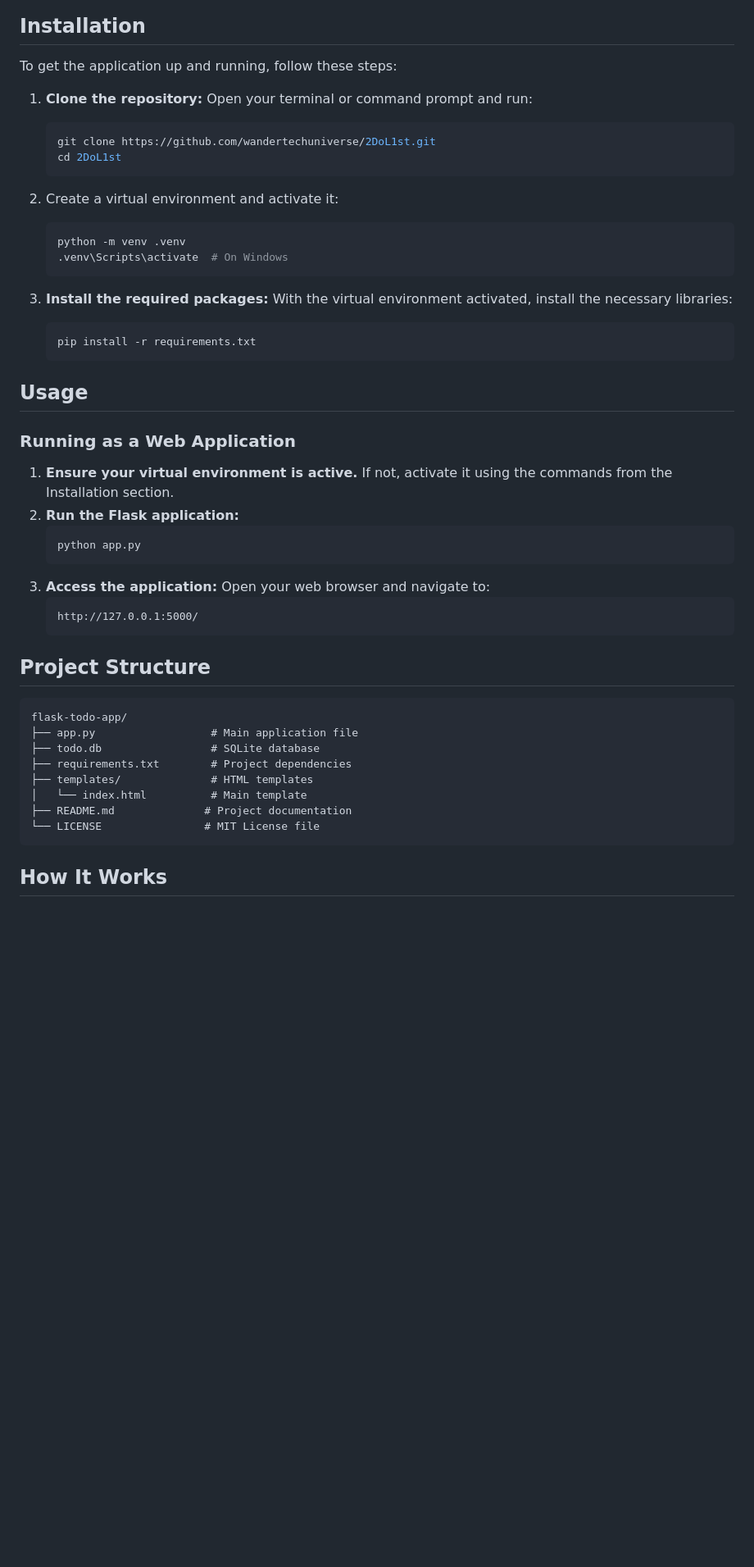
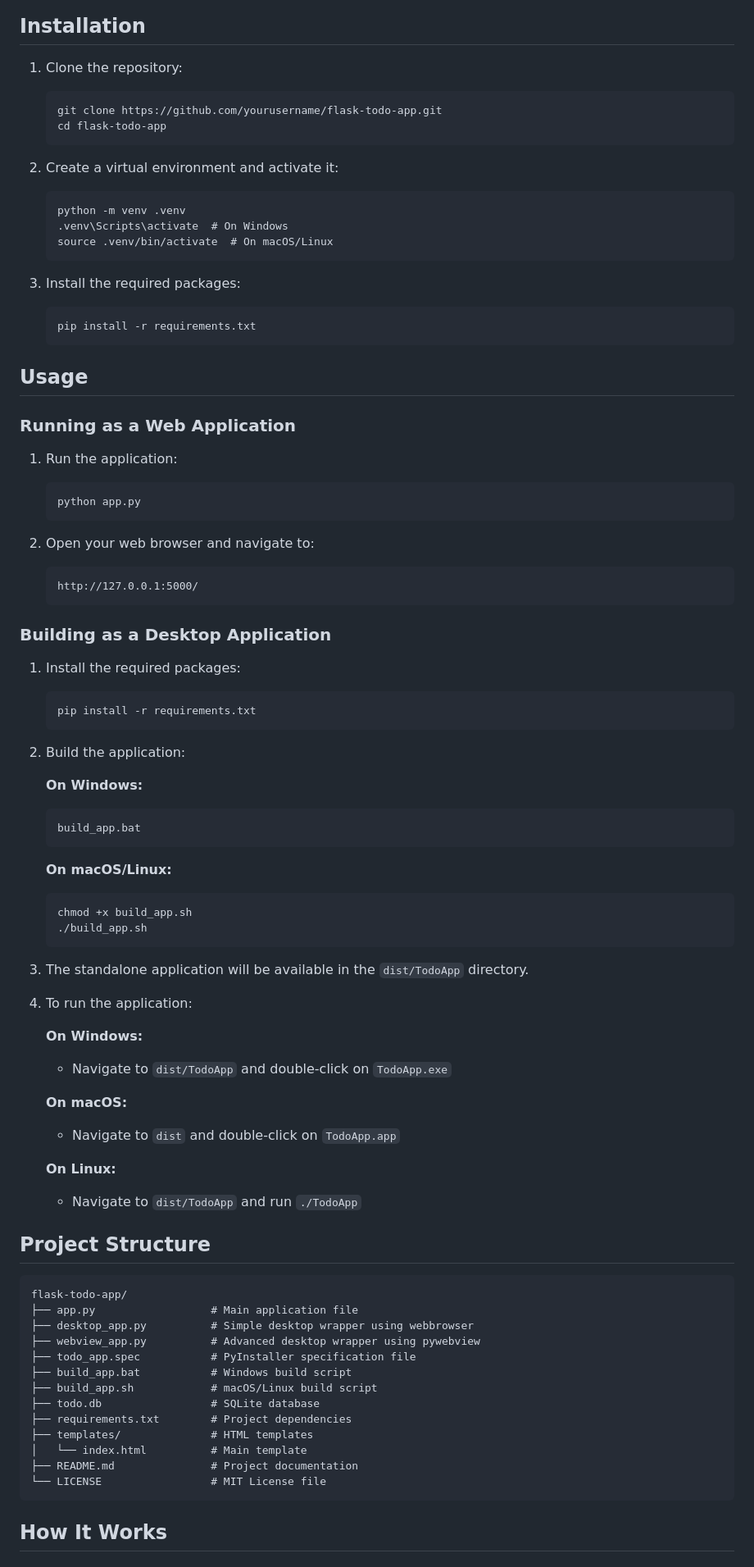
Before and after one commit to wandertechuniverse/2DoL1st, a Markdown page: README.md, the part around one of its changes. Shown at 82% size. GitHub-like rendering; blank space fills up the shorter version.

````diff
--- a/README.md
+++ b/README.md
@@ -17,53 +16,98 @@ A simple, responsive to-do list application built with Flask and SQLite. The app
 
 ## Installation
 
-To get the application up and running, follow these steps:
+1. Clone the repository:
 
-1.  **Clone the repository:**
-    Open your terminal or command prompt and run:
-    ```bash
-    git clone https://github.com/wandertechuniverse/2DoL1st.git
-    cd 2DoL1st
-    ```
+   ```
+   git clone https://github.com/yourusername/flask-todo-app.git
+   cd flask-todo-app
+   ```
 
 2. Create a virtual environment and activate it:
-   ```bash
+
+   ```
    python -m venv .venv
    .venv\Scripts\activate  # On Windows
+   source .venv/bin/activate  # On macOS/Linux
    ```
 
-3.  **Install the required packages:**
-    With the virtual environment activated, install the necessary libraries:
-    ```bash
-    pip install -r requirements.txt
-    ```
+3. Install the required packages:
+
+   ```
+   pip install -r requirements.txt
+   ```
 
 ## Usage
 
 ### Running as a Web Application
 
-1.  **Ensure your virtual environment is active.** If not, activate it using the commands from the Installation section.
-2.  **Run the Flask application:**
-    ```bash
-    python app.py
-    ```
-3.  **Access the application:**
-    Open your web browser and navigate to:
-    ```
-    http://127.0.0.1:5000/
-    ```
+1. Run the application:
+
+   ```
+   python app.py
+   ```
+
+2. Open your web browser and navigate to:
+
+   ```
+   http://127.0.0.1:5000/
+   ```
+
+### Building as a Desktop Application
+
+1. Install the required packages:
+
+   ```
+   pip install -r requirements.txt
+   ```
+
+2. Build the application:
+
+   **On Windows:**
+
+   ```
+   build_app.bat
+   ```
+
+   **On macOS/Linux:**
+
+   ```
+   chmod +x build_app.sh
+   ./build_app.sh
+   ```
+
+3. The standalone application will be available in the `dist/TodoApp` directory.
+
+4. To run the application:
+
+   **On Windows:**
+
+   - Navigate to `dist/TodoApp` and double-click on `TodoApp.exe`
+
+   **On macOS:**
+
+   - Navigate to `dist` and double-click on `TodoApp.app`
+
+   **On Linux:**
+
+   - Navigate to `dist/TodoApp` and run `./TodoApp`
 
 ## Project Structure
 
 ```
 flask-todo-app/
 ├── app.py                  # Main application file
+├── desktop_app.py          # Simple desktop wrapper using webbrowser
+├── webview_app.py          # Advanced desktop wrapper using pywebview
+├── todo_app.spec           # PyInstaller specification file
+├── build_app.bat           # Windows build script
+├── build_app.sh            # macOS/Linux build script
 ├── todo.db                 # SQLite database
 ├── requirements.txt        # Project dependencies
 ├── templates/              # HTML templates
 │   └── index.html          # Main template
-├── README.md              # Project documentation
-└── LICENSE                # MIT License file
+├── README.md               # Project documentation
+└── LICENSE                 # MIT License file
 ```
 
 ## How It Works
````
Also changed, not shown: other parts of README.md (+34 -18 lines).
